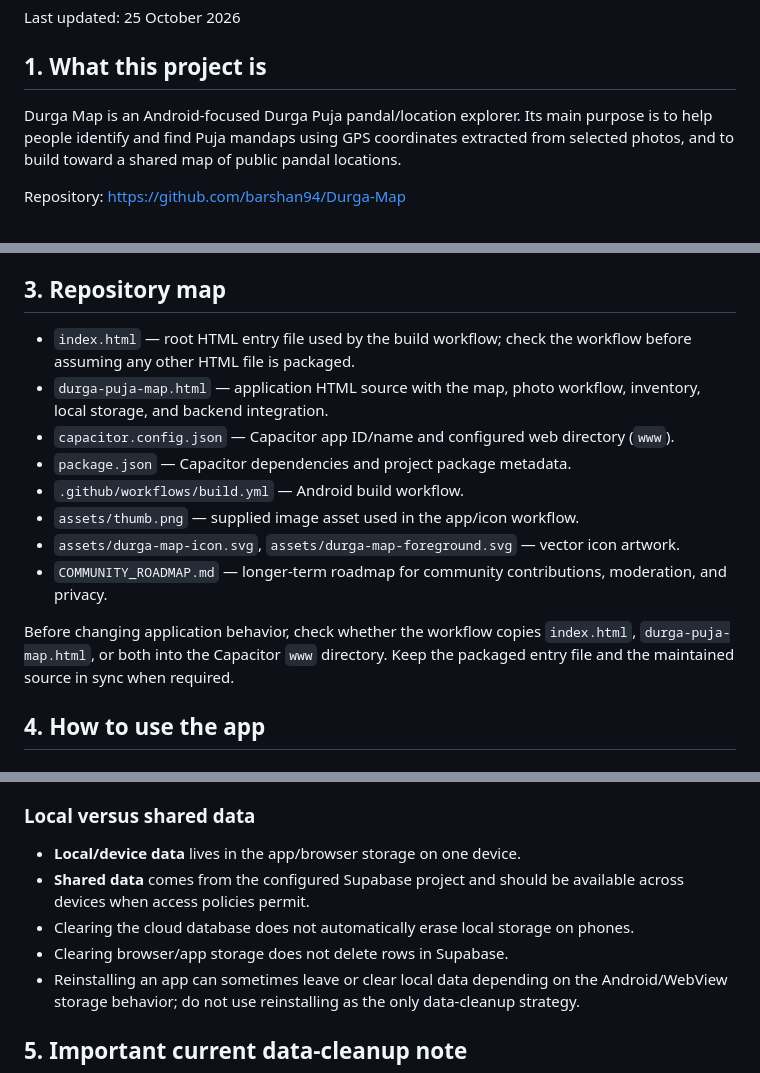
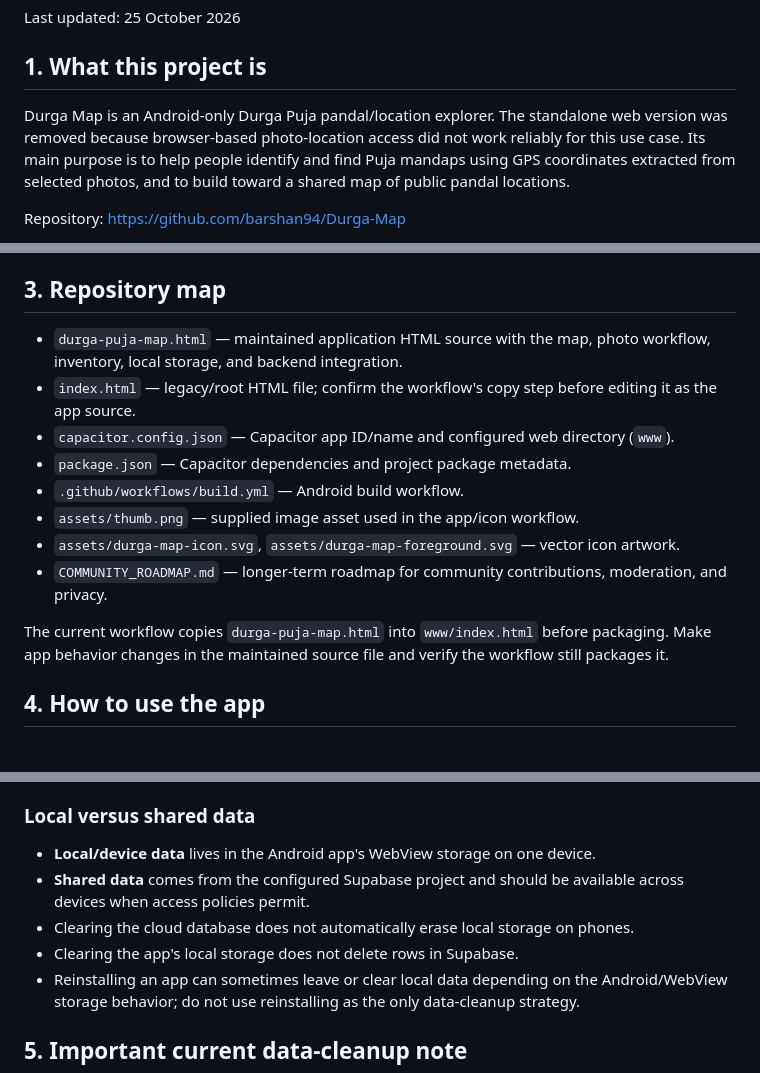
Before and after one commit to barshan94/Durga-Map, a Markdown page: PROJECT_GUIDE.md, 3 parts joined by grey strips. GitHub-like rendering.

Commit message:
docs: align project guide with Android-only app

```diff
--- a/PROJECT_GUIDE.md
+++ b/PROJECT_GUIDE.md
@@ -4,7 +4,7 @@ Last updated: 25 October 2026
 
 ## 1. What this project is
 
-Durga Map is an Android-focused Durga Puja pandal/location explorer. Its main purpose is to help people identify and find Puja mandaps using GPS coordinates extracted from selected photos, and to build toward a shared map of public pandal locations.
+Durga Map is an Android-only Durga Puja pandal/location explorer. The standalone web version was removed because browser-based photo-location access did not work reliably for this use case. Its main purpose is to help people identify and find Puja mandaps using GPS coordinates extracted from selected photos, and to build toward a shared map of public pandal locations.
 
 Repository: https://github.com/barshan94/Durga-Map
 
@@ -26,8 +26,8 @@ Main technology: static HTML/CSS/JavaScript, Leaflet map UI, Capacitor Android w
 
 ## 3. Repository map
 
-- `index.html` — root HTML entry file used by the build workflow; check the workflow before assuming any other HTML file is packaged.
-- `durga-puja-map.html` — application HTML source with the map, photo workflow, inventory, local storage, and backend integration.
+- `durga-puja-map.html` — maintained application HTML source with the map, photo workflow, inventory, local storage, and backend integration.
+- `index.html` — legacy/root HTML file; confirm the workflow's copy step before editing it as the app source.
 - `capacitor.config.json` — Capacitor app ID/name and configured web directory (`www`).
 - `package.json` — Capacitor dependencies and project package metadata.
 - `.github/workflows/build.yml` — Android build workflow.
@@ -35,7 +35,7 @@ Main technology: static HTML/CSS/JavaScript, Leaflet map UI, Capacitor Android w
 - `assets/durga-map-icon.svg`, `assets/durga-map-foreground.svg` — vector icon artwork.
 - `COMMUNITY_ROADMAP.md` — longer-term roadmap for community contributions, moderation, and privacy.
 
-Before changing application behavior, check whether the workflow copies `index.html`, `durga-puja-map.html`, or both into the Capacitor `www` directory. Keep the packaged entry file and the maintained source in sync when required.
+The current workflow copies `durga-puja-map.html` into `www/index.html` before packaging. Make app behavior changes in the maintained source file and verify the workflow still packages it.
 
 ## 4. How to use the app
 
@@ -58,10 +58,10 @@ Before changing application behavior, check whether the workflow copies `index.h
 4. If the app reports a cloud-save failure, treat the item as a local draft until the backend write is verified.
 
 ### Local versus shared data
-- **Local/device data** lives in the app/browser storage on one device.
+- **Local/device data** lives in the Android app's WebView storage on one device.
 - **Shared data** comes from the configured Supabase project and should be available across devices when access policies permit.
 - Clearing the cloud database does not automatically erase local storage on phones.
-- Clearing browser/app storage does not delete rows in Supabase.
+- Clearing the app's local storage does not delete rows in Supabase.
 - Reinstalling an app can sometimes leave or clear local data depending on the Android/WebView storage behavior; do not use reinstalling as the only data-cleanup strategy.
 
 ## 5. Important current data-cleanup note
```
Also changed, not shown: other parts of PROJECT_GUIDE.md (+2 -2 lines).
